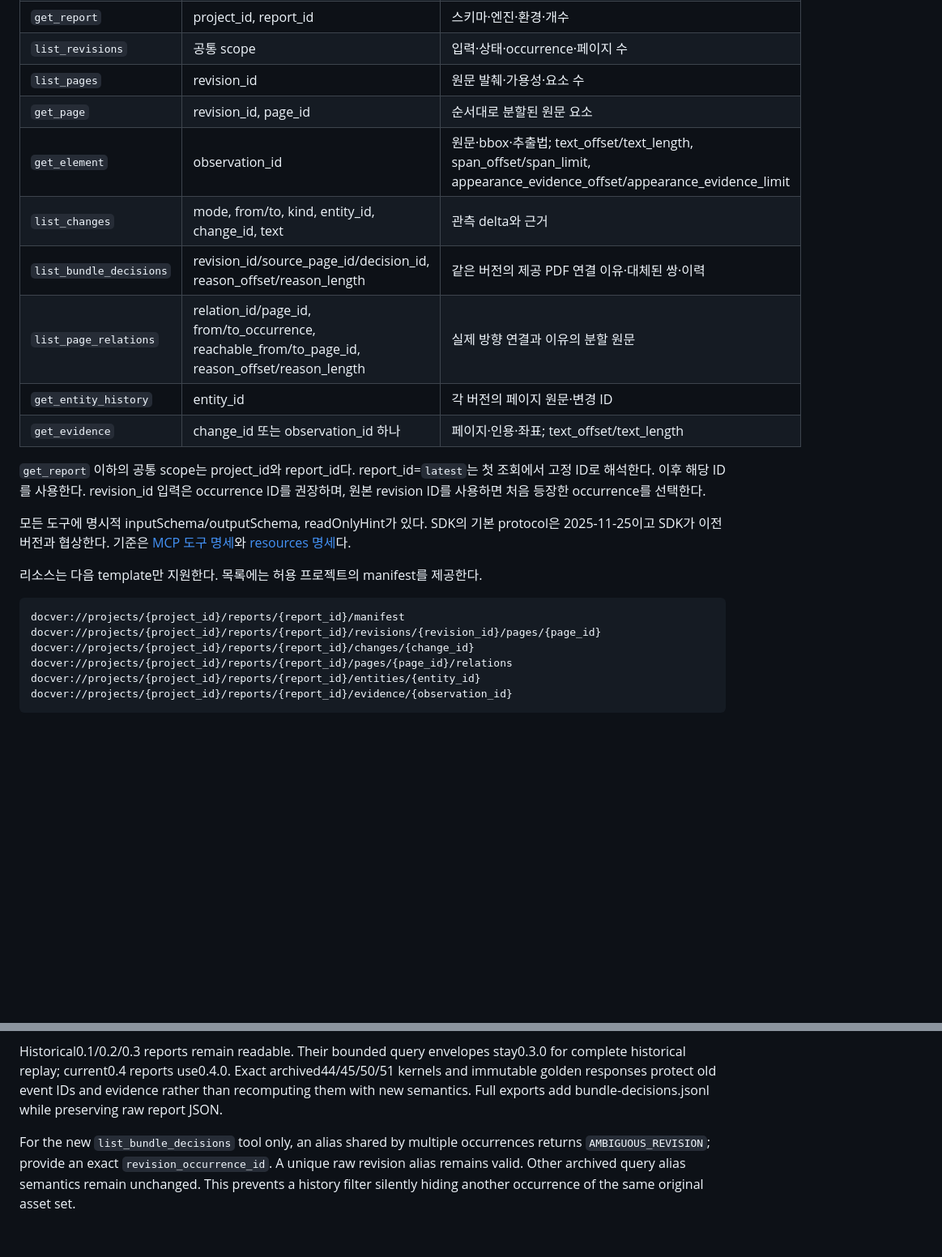
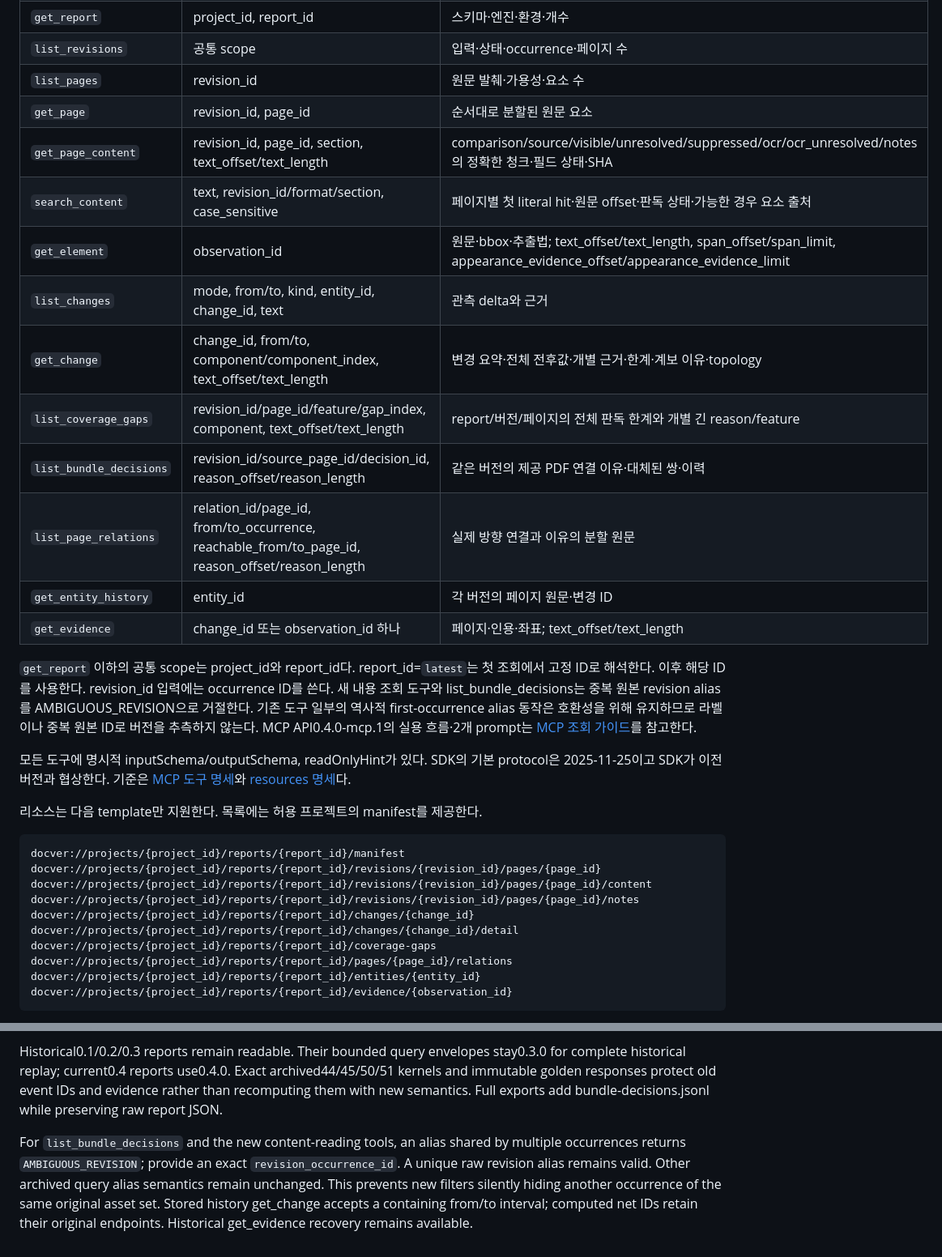
Before and after one commit to ictechgy/reviset, a Markdown page: docs/schemas/README.md, 2 parts joined by grey strips. Shown at 81% size. GitHub-like rendering; blank space fills up the shorter version.

Commit message:
Align schema discovery guide with the MCP reading contract

````diff
--- a/docs/schemas/README.md
+++ b/docs/schemas/README.md
@@ -20,14 +20,18 @@
 | `list_revisions` | 공통 scope | 입력·상태·occurrence·페이지 수 |
 | `list_pages` | revision_id | 원문 발췌·가용성·요소 수 |
 | `get_page` | revision_id, page_id | 순서대로 분할된 원문 요소 |
+| `get_page_content` | revision_id, page_id, section, text_offset/text_length | comparison/source/visible/unresolved/suppressed/ocr/ocr_unresolved/notes의 정확한 청크·필드 상태·SHA |
+| `search_content` | text, revision_id/format/section, case_sensitive | 페이지별 첫 literal hit·원문 offset·판독 상태·가능한 경우 요소 출처 |
 | `get_element` | observation_id | 원문·bbox·추출법; text_offset/text_length, span_offset/span_limit, appearance_evidence_offset/appearance_evidence_limit |
 | `list_changes` | mode, from/to, kind, entity_id, change_id, text | 관측 delta와 근거 |
+| `get_change` | change_id, from/to, component/component_index, text_offset/text_length | 변경 요약·전체 전후값·개별 근거·한계·계보 이유·topology |
+| `list_coverage_gaps` | revision_id/page_id/feature/gap_index, component, text_offset/text_length | report/버전/페이지의 전체 판독 한계와 개별 긴 reason/feature |
 | `list_bundle_decisions` | revision_id/source_page_id/decision_id, reason_offset/reason_length | 같은 버전의 제공 PDF 연결 이유·대체된 쌍·이력 |
 | `list_page_relations` | relation_id/page_id, from/to_occurrence, reachable_from/to_page_id, reason_offset/reason_length | 실제 방향 연결과 이유의 분할 원문 |
 | `get_entity_history` | entity_id | 각 버전의 페이지 원문·변경 ID |
 | `get_evidence` | change_id 또는 observation_id 하나 | 페이지·인용·좌표; text_offset/text_length |
 
-`get_report` 이하의 공통 scope는 project_id와 report_id다. report_id=`latest`는 첫 조회에서 고정 ID로 해석한다. 이후 해당 ID를 사용한다. revision_id 입력은 occurrence ID를 권장하며, 원본 revision ID를 사용하면 처음 등장한 occurrence를 선택한다.
+`get_report` 이하의 공통 scope는 project_id와 report_id다. report_id=`latest`는 첫 조회에서 고정 ID로 해석한다. 이후 해당 ID를 사용한다. revision_id 입력에는 occurrence ID를 쓴다. 새 내용 조회 도구와 list_bundle_decisions는 중복 원본 revision alias를 AMBIGUOUS_REVISION으로 거절한다. 기존 도구 일부의 역사적 first-occurrence alias 동작은 호환성을 위해 유지하므로 라벨이나 중복 원본 ID로 버전을 추측하지 않는다. MCP API0.4.0-mcp.1의 실용 흐름·2개 prompt는 [MCP 조회 가이드](../MCP.md)를 참고한다.
 
 모든 도구에 명시적 inputSchema/outputSchema, readOnlyHint가 있다. SDK의 기본 protocol은 2025-11-25이고 SDK가 이전 버전과 협상한다. 기준은 [MCP 도구 명세](https://modelcontextprotocol.io/specification/2025-11-25/server/tools)와 [resources 명세](https://modelcontextprotocol.io/specification/2025-11-25/server/resources)다.
 
@@ -36,7 +40,11 @@
 ```text
 docver://projects/{project_id}/reports/{report_id}/manifest
 docver://projects/{project_id}/reports/{report_id}/revisions/{revision_id}/pages/{page_id}
+docver://projects/{project_id}/reports/{report_id}/revisions/{revision_id}/pages/{page_id}/content
+docver://projects/{project_id}/reports/{report_id}/revisions/{revision_id}/pages/{page_id}/notes
 docver://projects/{project_id}/reports/{report_id}/changes/{change_id}
+docver://projects/{project_id}/reports/{report_id}/changes/{change_id}/detail
+docver://projects/{project_id}/reports/{report_id}/coverage-gaps
 docver://projects/{project_id}/reports/{report_id}/pages/{page_id}/relations
 docver://projects/{project_id}/reports/{report_id}/entities/{entity_id}
 docver://projects/{project_id}/reports/{report_id}/evidence/{observation_id}
@@ -109,4 +117,4 @@ New53 reports use schema0.4.0 and canonical engine0.4.0-native.bundle.53. `bundl
 
 Historical0.1/0.2/0.3 reports remain readable. Their bounded query envelopes stay0.3.0 for complete historical replay; current0.4 reports use0.4.0. Exact archived44/45/50/51 kernels and immutable golden responses protect old event IDs and evidence rather than recomputing them with new semantics. Full exports add bundle-decisions.jsonl while preserving raw report JSON.
 
-For the new `list_bundle_decisions` tool only, an alias shared by multiple occurrences returns `AMBIGUOUS_REVISION`; provide an exact `revision_occurrence_id`. A unique raw revision alias remains valid. Other archived query alias semantics remain unchanged. This prevents a history filter silently hiding another occurrence of the same original asset set.
+For `list_bundle_decisions` and the new content-reading tools, an alias shared by multiple occurrences returns `AMBIGUOUS_REVISION`; provide an exact `revision_occurrence_id`. A unique raw revision alias remains valid. Other archived query alias semantics remain unchanged. This prevents new filters silently hiding another occurrence of the same original asset set. Stored history get_change accepts a containing from/to interval; computed net IDs retain their original endpoints. Historical get_evidence recovery remains available.
````
Also changed, not shown: other parts of docs/schemas/README.md (+3 -3 lines).
